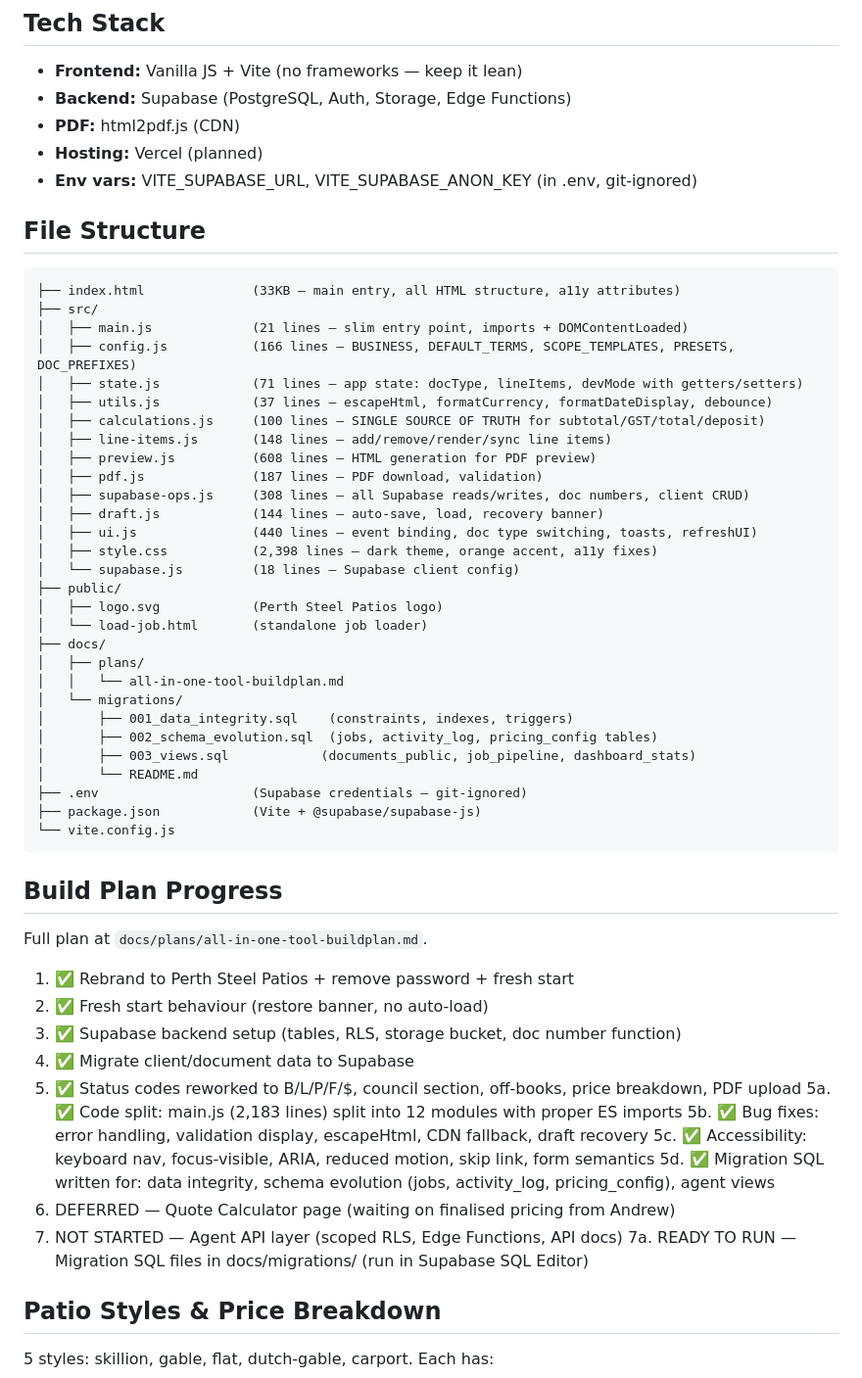
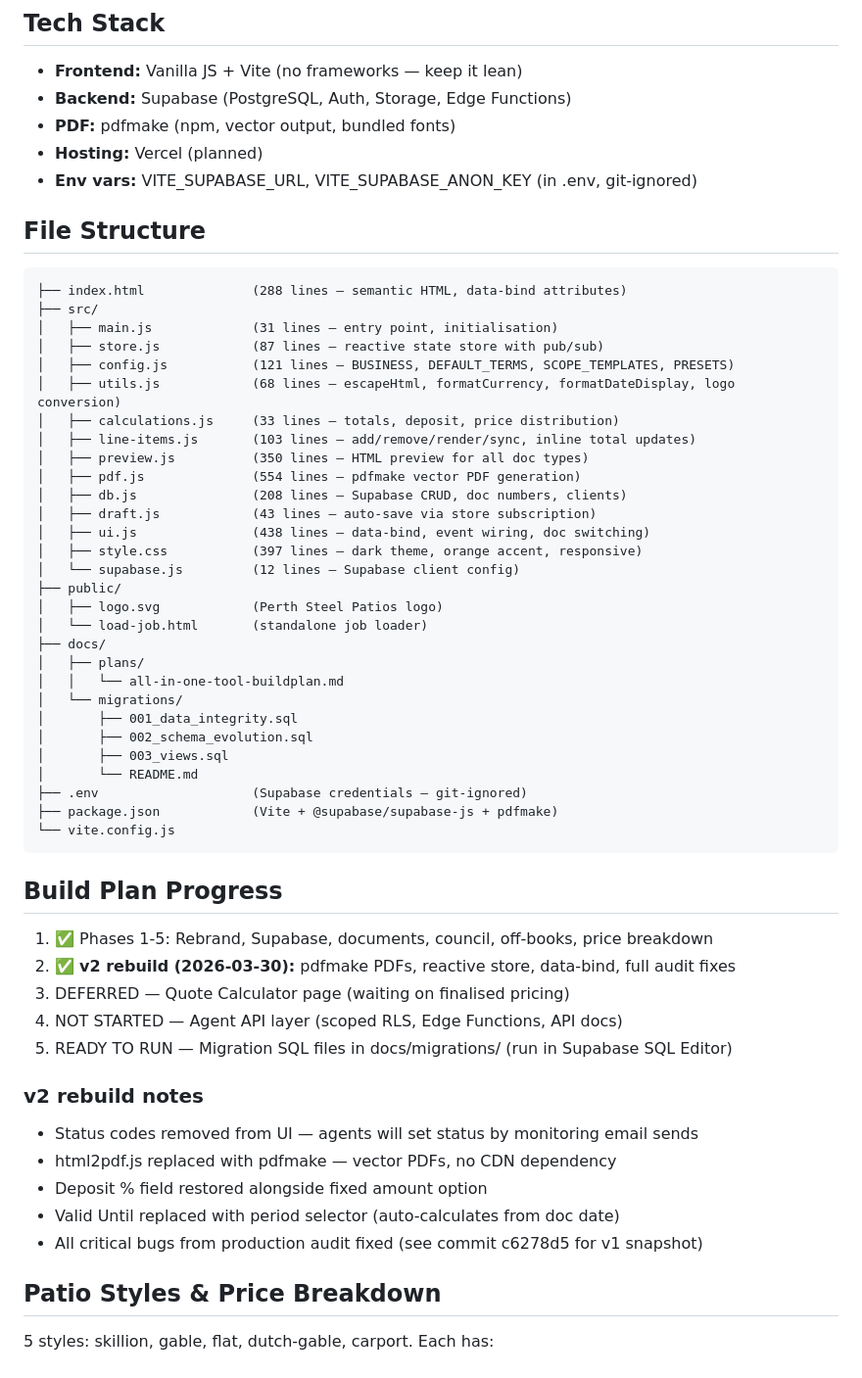
Before and after one commit to aendrewbui1110/all-in-one-pdf-tool, a Markdown page: CLAUDE.md, the part around one of its changes. Shown at 98% size. Drawn GitHub-style.

Commit message:
docs: update CLAUDE.md for v2 rebuild
Co-Authored-By: Claude Opus 4.6 (1M context) <noreply@anthropic.com>

````diff
--- a/CLAUDE.md
+++ b/CLAUDE.md
@@ -93,28 +98,28 @@ No "PAID" stamp on documents — payment tracking is private between Andrew and
 
 - **Frontend:** Vanilla JS + Vite (no frameworks — keep it lean)
 - **Backend:** Supabase (PostgreSQL, Auth, Storage, Edge Functions)
-- **PDF:** html2pdf.js (CDN)
+- **PDF:** pdfmake (npm, vector output, bundled fonts)
 - **Hosting:** Vercel (planned)
 - **Env vars:** VITE_SUPABASE_URL, VITE_SUPABASE_ANON_KEY (in .env, git-ignored)
 
 ## File Structure
 
 ```
-├── index.html              (33KB — main entry, all HTML structure, a11y attributes)
+├── index.html              (288 lines — semantic HTML, data-bind attributes)
 ├── src/
-│   ├── main.js             (21 lines — slim entry point, imports + DOMContentLoaded)
-│   ├── config.js           (166 lines — BUSINESS, DEFAULT_TERMS, SCOPE_TEMPLATES, PRESETS, DOC_PREFIXES)
-│   ├── state.js            (71 lines — app state: docType, lineItems, devMode with getters/setters)
-│   ├── utils.js            (37 lines — escapeHtml, formatCurrency, formatDateDisplay, debounce)
-│   ├── calculations.js     (100 lines — SINGLE SOURCE OF TRUTH for subtotal/GST/total/deposit)
-│   ├── line-items.js       (148 lines — add/remove/render/sync line items)
-│   ├── preview.js          (608 lines — HTML generation for PDF preview)
-│   ├── pdf.js              (187 lines — PDF download, validation)
-│   ├── supabase-ops.js     (308 lines — all Supabase reads/writes, doc numbers, client CRUD)
-│   ├── draft.js            (144 lines — auto-save, load, recovery banner)
-│   ├── ui.js               (440 lines — event binding, doc type switching, toasts, refreshUI)
-│   ├── style.css           (2,398 lines — dark theme, orange accent, a11y fixes)
-│   └── supabase.js         (18 lines — Supabase client config)
+│   ├── main.js             (31 lines — entry point, initialisation)
+│   ├── store.js            (87 lines — reactive state store with pub/sub)
+│   ├── config.js           (121 lines — BUSINESS, DEFAULT_TERMS, SCOPE_TEMPLATES, PRESETS)
+│   ├── utils.js            (68 lines — escapeHtml, formatCurrency, formatDateDisplay, logo conversion)
+│   ├── calculations.js     (33 lines — totals, deposit, price distribution)
+│   ├── line-items.js       (103 lines — add/remove/render/sync, inline total updates)
+│   ├── preview.js          (350 lines — HTML preview for all doc types)
+│   ├── pdf.js              (554 lines — pdfmake vector PDF generation)
+│   ├── db.js               (208 lines — Supabase CRUD, doc numbers, clients)
+│   ├── draft.js            (43 lines — auto-save via store subscription)
+│   ├── ui.js               (438 lines — data-bind, event wiring, doc switching)
+│   ├── style.css           (397 lines — dark theme, orange accent, responsive)
+│   └── supabase.js         (12 lines — Supabase client config)
 ├── public/
 │   ├── logo.svg            (Perth Steel Patios logo)
 │   └── load-job.html       (standalone job loader)
@@ -122,31 +127,29 @@ No "PAID" stamp on documents — payment tracking is private between Andrew and
 │   ├── plans/
 │   │   └── all-in-one-tool-buildplan.md
 │   └── migrations/
-│       ├── 001_data_integrity.sql    (constraints, indexes, triggers)
-│       ├── 002_schema_evolution.sql  (jobs, activity_log, pricing_config tables)
-│       ├── 003_views.sql            (documents_public, job_pipeline, dashboard_stats)
+│       ├── 001_data_integrity.sql
+│       ├── 002_schema_evolution.sql
+│       ├── 003_views.sql
 │       └── README.md
 ├── .env                    (Supabase credentials — git-ignored)
-├── package.json            (Vite + @supabase/supabase-js)
+├── package.json            (Vite + @supabase/supabase-js + pdfmake)
 └── vite.config.js
 ```
 
 ## Build Plan Progress
 
-Full plan at `docs/plans/all-in-one-tool-buildplan.md`.
+1. ✅ Phases 1-5: Rebrand, Supabase, documents, council, off-books, price breakdown
+2. ✅ **v2 rebuild (2026-03-30):** pdfmake PDFs, reactive store, data-bind, full audit fixes
+3. DEFERRED — Quote Calculator page (waiting on finalised pricing)
+4. NOT STARTED — Agent API layer (scoped RLS, Edge Functions, API docs)
+5. READY TO RUN — Migration SQL files in docs/migrations/ (run in Supabase SQL Editor)
 
-1. ✅ Rebrand to Perth Steel Patios + remove password + fresh start
-2. ✅ Fresh start behaviour (restore banner, no auto-load)
-3. ✅ Supabase backend setup (tables, RLS, storage bucket, doc number function)
-4. ✅ Migrate client/document data to Supabase
-5. ✅ Status codes reworked to B/L/P/F/$, council section, off-books, price breakdown, PDF upload
-5a. ✅ Code split: main.js (2,183 lines) split into 12 modules with proper ES imports
-5b. ✅ Bug fixes: error handling, validation display, escapeHtml, CDN fallback, draft recovery
-5c. ✅ Accessibility: keyboard nav, focus-visible, ARIA, reduced motion, skip link, form semantics
-5d. ✅ Migration SQL written for: data integrity, schema evolution (jobs, activity_log, pricing_config), agent views
-6. DEFERRED — Quote Calculator page (waiting on finalised pricing from Andrew)
-7. NOT STARTED — Agent API layer (scoped RLS, Edge Functions, API docs)
-7a. READY TO RUN — Migration SQL files in docs/migrations/ (run in Supabase SQL Editor)
+### v2 rebuild notes
+- Status codes removed from UI — agents will set status by monitoring email sends
+- html2pdf.js replaced with pdfmake — vector PDFs, no CDN dependency
+- Deposit % field restored alongside fixed amount option
+- Valid Until replaced with period selector (auto-calculates from doc date)
+- All critical bugs from production audit fixed (see commit c6278d5 for v1 snapshot)
 
 ## Patio Styles & Price Breakdown
 
````
Also changed, not shown: other parts of CLAUDE.md (+12 -7 lines).
